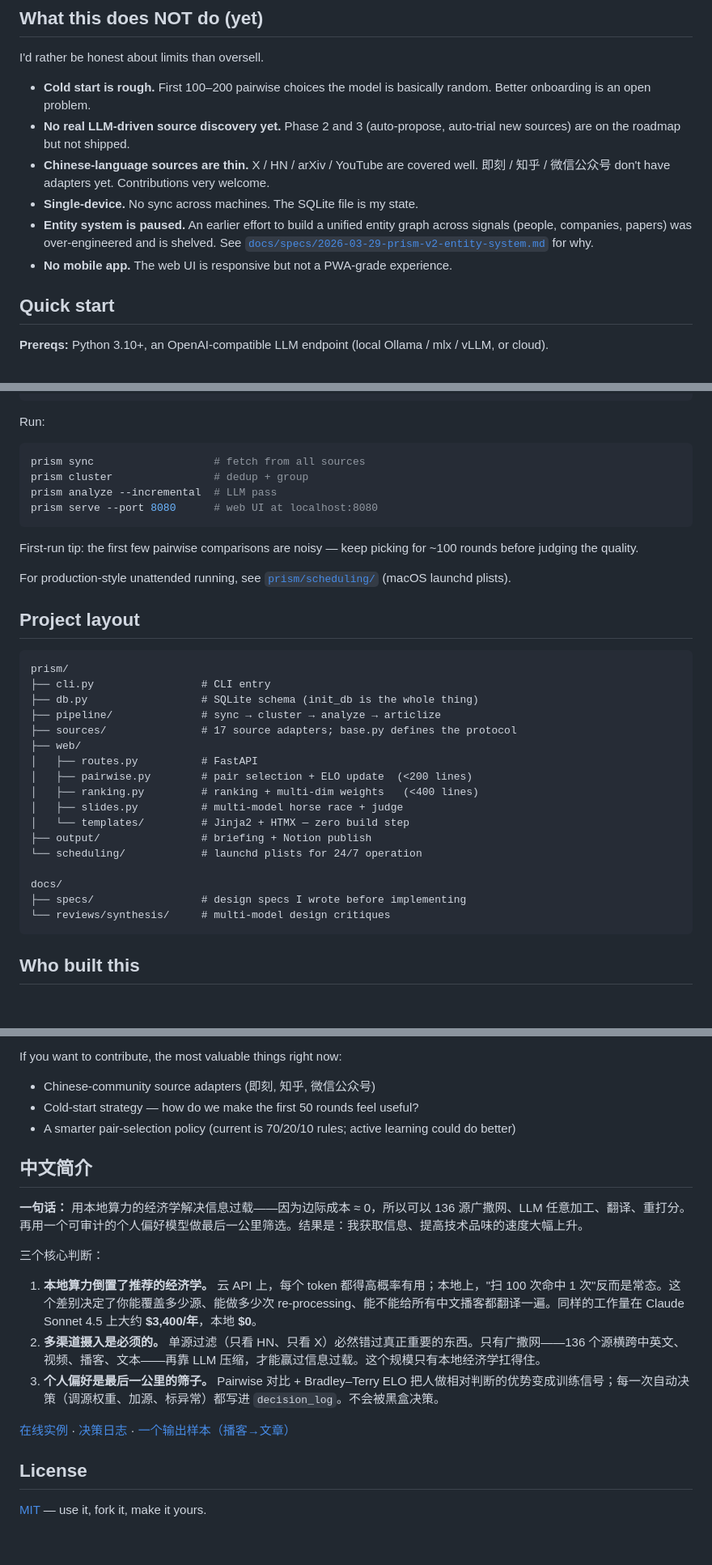
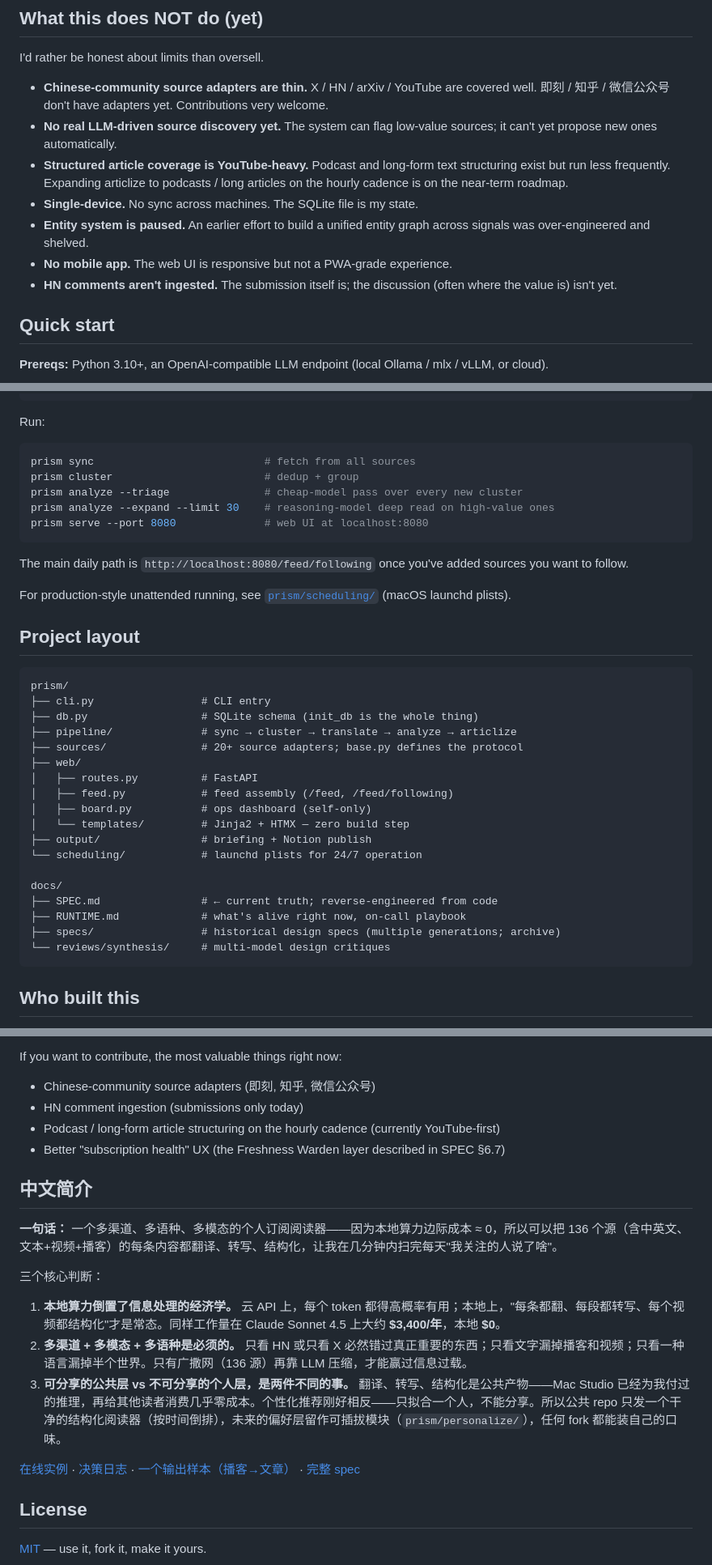
Before and after one commit to xiaohongsimon/prism, a Markdown page: README.md, 3 parts joined by grey strips. Shown at 81% size. GitHub-like rendering; blank space fills up the shorter version.

````diff
--- a/README.md
+++ b/README.md
@@ -138,12 +144,13 @@ Every choice below has a real trade-off. If you think I picked wrong, I'd like t
 
 I'd rather be honest about limits than oversell.
 
-- **Cold start is rough.** First 100–200 pairwise choices the model is basically random. Better onboarding is an open problem.
-- **No real LLM-driven source discovery yet.** Phase 2 and 3 (auto-propose, auto-trial new sources) are on the roadmap but not shipped.
-- **Chinese-language sources are thin.** X / HN / arXiv / YouTube are covered well. 即刻 / 知乎 / 微信公众号 don't have adapters yet. Contributions very welcome.
+- **Chinese-community source adapters are thin.** X / HN / arXiv / YouTube are covered well. 即刻 / 知乎 / 微信公众号 don't have adapters yet. Contributions very welcome.
+- **No real LLM-driven source discovery yet.** The system can flag low-value sources; it can't yet propose new ones automatically.
+- **Structured article coverage is YouTube-heavy.** Podcast and long-form text structuring exist but run less frequently. Expanding articlize to podcasts / long articles on the hourly cadence is on the near-term roadmap.
 - **Single-device.** No sync across machines. The SQLite file is my state.
-- **Entity system is paused.** An earlier effort to build a unified entity graph across signals (people, companies, papers) was over-engineered and is shelved. See [`docs/specs/2026-03-29-prism-v2-entity-system.md`](docs/specs/2026-03-29-prism-v2-entity-system.md) for why.
+- **Entity system is paused.** An earlier effort to build a unified entity graph across signals was over-engineered and shelved.
 - **No mobile app.** The web UI is responsive but not a PWA-grade experience.
+- **HN comments aren't ingested.** The submission itself is; the discussion (often where the value is) isn't yet.
 
 ## Quick start
 
@@ -170,13 +177,14 @@ PRISM_ADMIN_PASSWORD=whatever
 Run:
 
 ```bash
-prism sync                   # fetch from all sources
-prism cluster                # dedup + group
-prism analyze --incremental  # LLM pass
-prism serve --port 8080      # web UI at localhost:8080
+prism sync                           # fetch from all sources
+prism cluster                        # dedup + group
+prism analyze --triage               # cheap-model pass over every new cluster
+prism analyze --expand --limit 30    # reasoning-model deep read on high-value ones
+prism serve --port 8080              # web UI at localhost:8080
 ```
 
-First-run tip: the first few pairwise comparisons are noisy — keep picking for ~100 rounds before judging the quality.
+The main daily path is `http://localhost:8080/feed/following` once you've added sources you want to follow.
 
 For production-style unattended running, see [`prism/scheduling/`](prism/scheduling/) (macOS launchd plists).
 
@@ -186,19 +194,20 @@ For production-style unattended running, see [`prism/scheduling/`](prism/schedul
 prism/
 ├── cli.py                 # CLI entry
 ├── db.py                  # SQLite schema (init_db is the whole thing)
-├── pipeline/              # sync → cluster → analyze → articlize
-├── sources/               # 17 source adapters; base.py defines the protocol
+├── pipeline/              # sync → cluster → translate → analyze → articlize
+├── sources/               # 20+ source adapters; base.py defines the protocol
 ├── web/
 │   ├── routes.py          # FastAPI
-│   ├── pairwise.py        # pair selection + ELO update  (<200 lines)
-│   ├── ranking.py         # ranking + multi-dim weights   (<400 lines)
-│   ├── slides.py          # multi-model horse race + judge
+│   ├── feed.py            # feed assembly (/feed, /feed/following)
+│   ├── board.py           # ops dashboard (self-only)
 │   └── templates/         # Jinja2 + HTMX — zero build step
 ├── output/                # briefing + Notion publish
 └── scheduling/            # launchd plists for 24/7 operation
 
 docs/
-├── specs/                 # design specs I wrote before implementing
+├── SPEC.md                # ← current truth; reverse-engineered from code
+├── RUNTIME.md             # what's alive right now, on-call playbook
+├── specs/                 # historical design specs (multiple generations; archive)
 └── reviews/synthesis/     # multi-model design critiques
 ```
 
@@ -211,20 +220,21 @@ If you use this, break it, or disagree with any of the bets above — [open an i
 If you want to contribute, the most valuable things right now:
 
 - Chinese-community source adapters (即刻, 知乎, 微信公众号)
-- Cold-start strategy — how do we make the first 50 rounds feel useful?
-- A smarter pair-selection policy (current is 70/20/10 rules; active learning could do better)
+- HN comment ingestion (submissions only today)
+- Podcast / long-form article structuring on the hourly cadence (currently YouTube-first)
+- Better "subscription health" UX (the Freshness Warden layer described in SPEC §6.7)
 
 ## 中文简介
 
-**一句话：** 用本地算力的经济学解决信息过载——因为边际成本 ≈ 0，所以可以 136 源广撒网、LLM 任意加工、翻译、重打分。再用一个可审计的个人偏好模型做最后一公里筛选。结果是：我获取信息、提高技术品味的速度大幅上升。
+**一句话：** 一个多渠道、多语种、多模态的个人订阅阅读器——因为本地算力边际成本 ≈ 0，所以可以把 136 个源（含中英文、文本+视频+播客）的每条内容都翻译、转写、结构化，让我在几分钟内扫完每天"我关注的人说了啥"。
 
 三个核心判断：
 
-1. **本地算力倒置了推荐的经济学。** 云 API 上，每个 token 都得高概率有用；本地上，"扫 100 次命中 1 次"反而是常态。这个差别决定了你能覆盖多少源、能做多少次 re-processing、能不能给所有中文播客都翻译一遍。同样的工作量在 Claude Sonnet 4.5 上大约 **\$3,400/年**，本地 **\$0**。
-2. **多渠道摄入是必须的。** 单源过滤（只看 HN、只看 X）必然错过真正重要的东西。只有广撒网——136 个源横跨中英文、视频、播客、文本——再靠 LLM 压缩，才能赢过信息过载。这个规模只有本地经济学扛得住。
-3. **个人偏好是最后一公里的筛子。** Pairwise 对比 + Bradley–Terry ELO 把人做相对判断的优势变成训练信号；每一次自动决策（调源权重、加源、标异常）都写进 `decision_log`。不会被黑盒决策。
+1. **本地算力倒置了信息处理的经济学。** 云 API 上，每个 token 都得高概率有用；本地上，"每条都翻、每段都转写、每个视频都结构化"才是常态。同样工作量在 Claude Sonnet 4.5 上大约 **\$3,400/年**，本地 **\$0**。
+2. **多渠道 + 多模态 + 多语种是必须的。** 只看 HN 或只看 X 必然错过真正重要的东西；只看文字漏掉播客和视频；只看一种语言漏掉半个世界。只有广撒网（136 源）再靠 LLM 压缩，才能赢过信息过载。
+3. **可分享的公共层 vs 不可分享的个人层，是两件不同的事。** 翻译、转写、结构化是公共产物——Mac Studio 已经为我付过的推理，再给其他读者消费几乎零成本。个性化推荐刚好相反——只拟合一个人，不能分享。所以公共 repo 只发一个干净的结构化阅读器（按时间倒排），未来的偏好层留作可插拔模块（`prism/personalize/`），任何 fork 都能装自己的口味。
 
-[在线实例](https://prism.simon-ai.net/showcase) · [决策日志](https://prism.simon-ai.net/decisions/weekly) · [一个输出样本（播客→文章）](https://prism.simon-ai.net/article/118)
+[在线实例](https://prism.simon-ai.net/showcase) · [决策日志](https://prism.simon-ai.net/decisions/weekly) · [一个输出样本（播客→文章）](https://prism.simon-ai.net/article/118) · [完整 spec](docs/SPEC.md)
 
 ## License
 
````
Also changed, not shown: other parts of README.md (+52 -46 lines).
